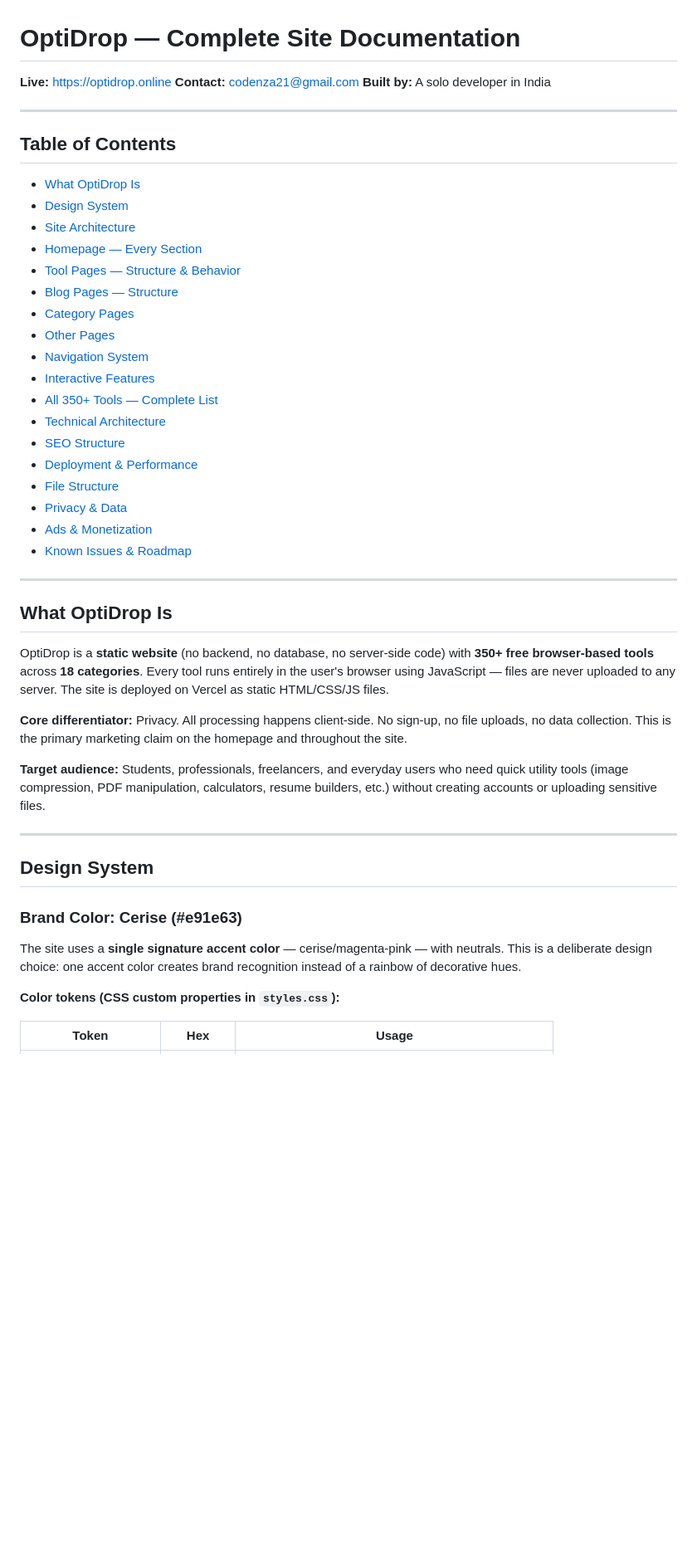
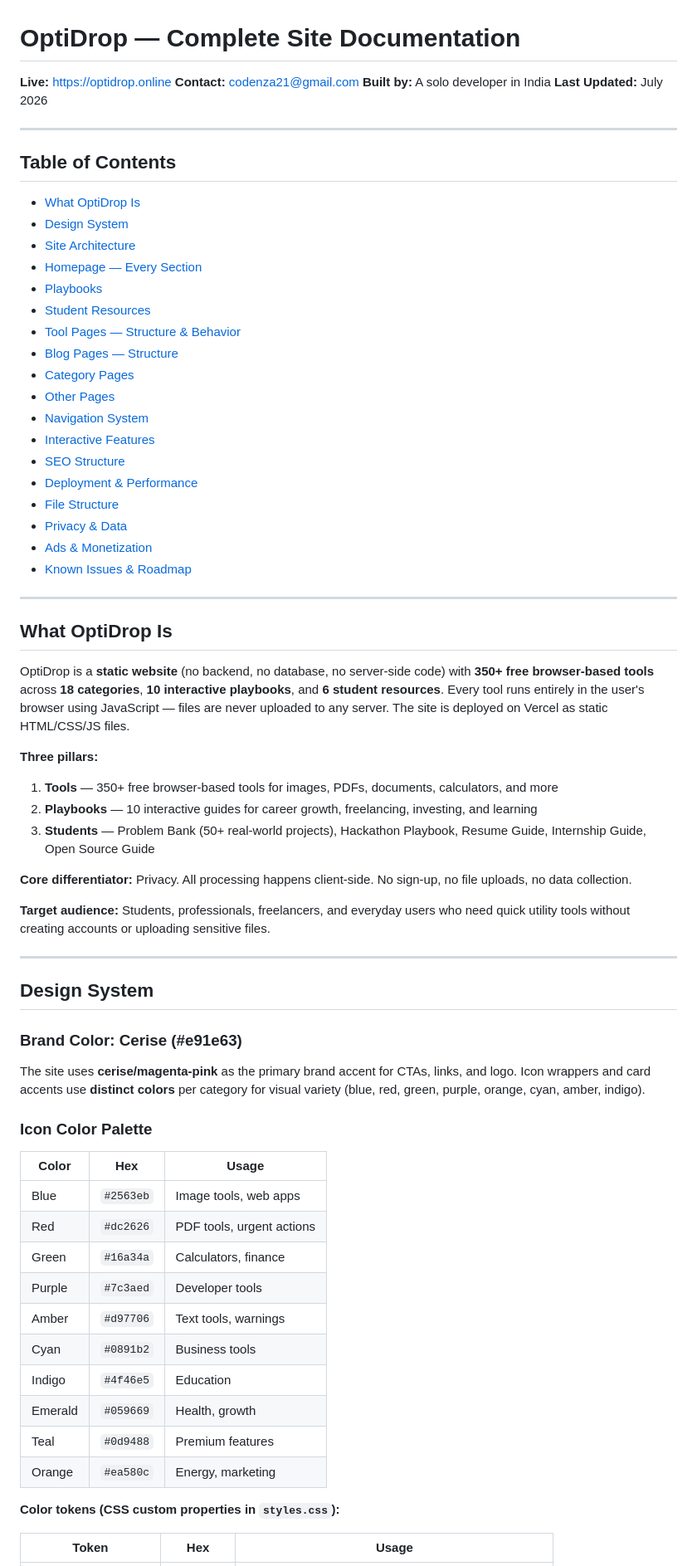
Before and after one commit to bhavesh576/optidrop, a Markdown page: README.md, the part around one of its changes. Shown at 83% size. GitHub-like rendering; blank space fills up the shorter version.

```diff
--- a/README.md
+++ b/README.md
@@ -3,6 +3,7 @@
 **Live:** [https://optidrop.online](https://optidrop.online)
 **Contact:** codenza21@gmail.com
 **Built by:** A solo developer in India
+**Last Updated:** July 2026
 
 ---
 
@@ -12,14 +13,14 @@
 - [Design System](#design-system)
 - [Site Architecture](#site-architecture)
 - [Homepage — Every Section](#homepage--every-section)
+- [Playbooks](#playbooks)
+- [Student Resources](#student-resources)
 - [Tool Pages — Structure & Behavior](#tool-pages--structure--behavior)
 - [Blog Pages — Structure](#blog-pages--structure)
 - [Category Pages](#category-pages)
 - [Other Pages](#other-pages)
 - [Navigation System](#navigation-system)
 - [Interactive Features](#interactive-features)
-- [All 350+ Tools — Complete List](#all-317-tools--complete-list)
-- [Technical Architecture](#technical-architecture)
 - [SEO Structure](#seo-structure)
 - [Deployment & Performance](#deployment--performance)
 - [File Structure](#file-structure)
@@ -31,11 +32,16 @@
 
 ## What OptiDrop Is
 
-OptiDrop is a **static website** (no backend, no database, no server-side code) with **350+ free browser-based tools** across **18 categories**. Every tool runs entirely in the user's browser using JavaScript — files are never uploaded to any server. The site is deployed on Vercel as static HTML/CSS/JS files.
+OptiDrop is a **static website** (no backend, no database, no server-side code) with **350+ free browser-based tools** across **18 categories**, **10 interactive playbooks**, and **6 student resources**. Every tool runs entirely in the user's browser using JavaScript — files are never uploaded to any server. The site is deployed on Vercel as static HTML/CSS/JS files.
 
-**Core differentiator:** Privacy. All processing happens client-side. No sign-up, no file uploads, no data collection. This is the primary marketing claim on the homepage and throughout the site.
+**Three pillars:**
+1. **Tools** — 350+ free browser-based tools for images, PDFs, documents, calculators, and more
+2. **Playbooks** — 10 interactive guides for career growth, freelancing, investing, and learning
+3. **Students** — Problem Bank (50+ real-world projects), Hackathon Playbook, Resume Guide, Internship Guide, Open Source Guide
 
-**Target audience:** Students, professionals, freelancers, and everyday users who need quick utility tools (image compression, PDF manipulation, calculators, resume builders, etc.) without creating accounts or uploading sensitive files.
+**Core differentiator:** Privacy. All processing happens client-side. No sign-up, no file uploads, no data collection.
+
+**Target audience:** Students, professionals, freelancers, and everyday users who need quick utility tools without creating accounts or uploading sensitive files.
 
 ---
 
@@ -43,7 +49,22 @@ OptiDrop is a **static website** (no backend, no database, no server-side code)
 
 ### Brand Color: Cerise (#e91e63)
 
-The site uses a **single signature accent color** — cerise/magenta-pink — with neutrals. This is a deliberate design choice: one accent color creates brand recognition instead of a rainbow of decorative hues.
+The site uses **cerise/magenta-pink** as the primary brand accent for CTAs, links, and logo. Icon wrappers and card accents use **distinct colors** per category for visual variety (blue, red, green, purple, orange, cyan, amber, indigo).
+
+### Icon Color Palette
+
+| Color | Hex | Usage |
+|-------|-----|-------|
+| Blue | `#2563eb` | Image tools, web apps |
+| Red | `#dc2626` | PDF tools, urgent actions |
+| Green | `#16a34a` | Calculators, finance |
+| Purple | `#7c3aed` | Developer tools |
+| Amber | `#d97706` | Text tools, warnings |
+| Cyan | `#0891b2` | Business tools |
+| Indigo | `#4f46e5` | Education |
+| Emerald | `#059669` | Health, growth |
+| Teal | `#0d9488` | Premium features |
+| Orange | `#ea580c` | Energy, marketing |
 
 **Color tokens (CSS custom properties in `styles.css`):**
 
```
Also changed, not shown: other parts of README.md (+59 -52 lines).
